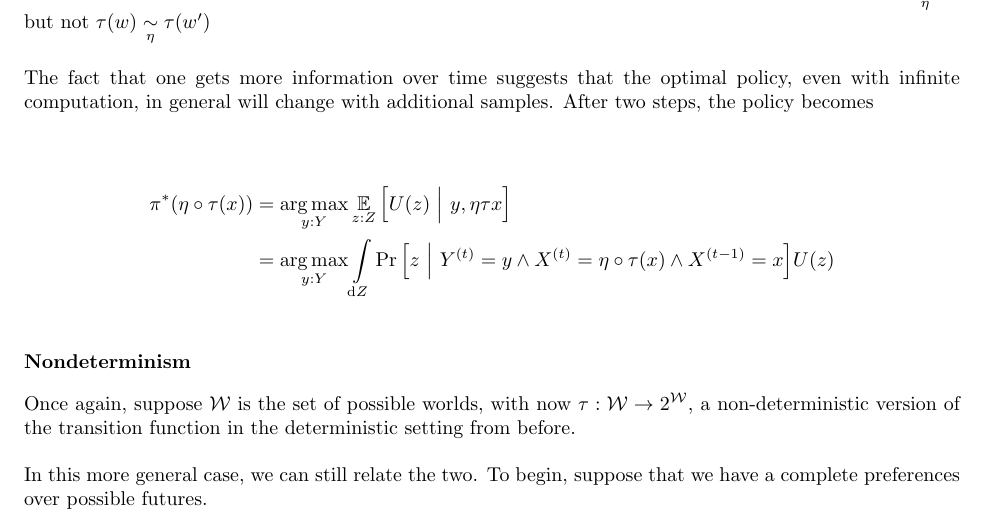
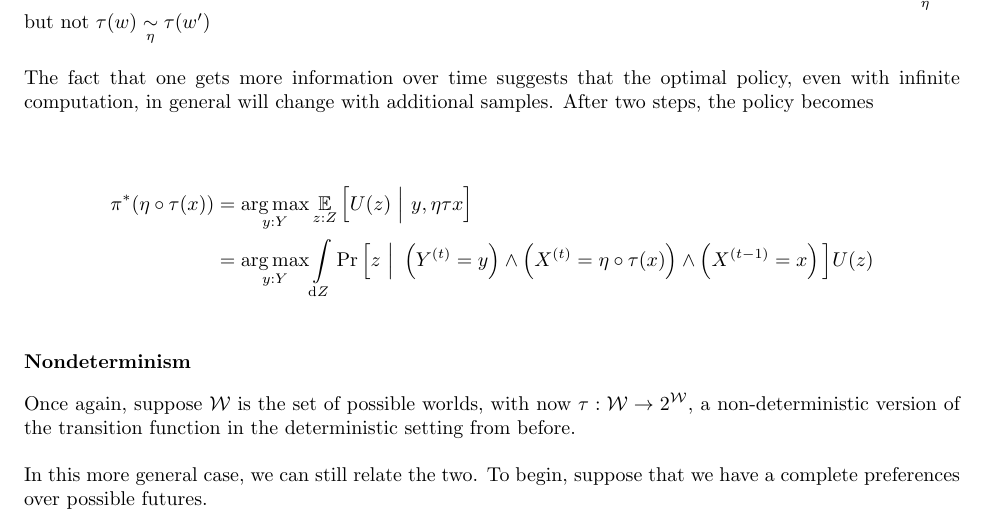
Before and after one commit to orichardson/pdg-expts, a LaTeX book (preferences/prefs2.tex): part of page 2 of 3, cut so that both start at the same text. Compiled offline with pdfLaTeX.

Commit message:
added some parens and nothing else

```diff
--- a/preferences/prefs2.tex
+++ b/preferences/prefs2.tex
@@ -83,7 +83,7 @@
 
 	\begin{align*}
 		\pi^*(\eta\circ\tau (x)) &= \argmax_{y: Y} \E_{z : Z} \Big[ U(z)~\Big|~ y,\eta\tau x \Big]  \\
-			&= \argmax_{y: Y} \int\limits_{\mathrm dZ} \Pr\Big[z~\Big|~Y^{(t)} = y \land X^{(t)}= \eta \circ \tau (x) \land X^{(t-1)} = x \Big] U(z)
+			&= \argmax_{y: Y} \int\limits_{\mathrm dZ} \Pr\Big[z~\Big|~\left(Y^{(t)} = y \right) \land \left(X^{(t)}= \eta \circ \tau (x)\right) \land \left(X^{(t-1)} = x \right) \Big] U(z)
 	\end{align*}
 
 
```
Also changed, not shown: preferences/prefs2.pdf.
